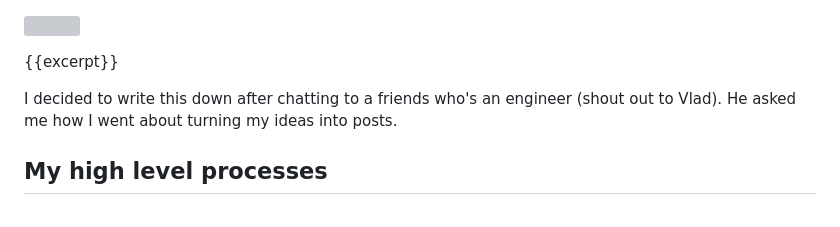
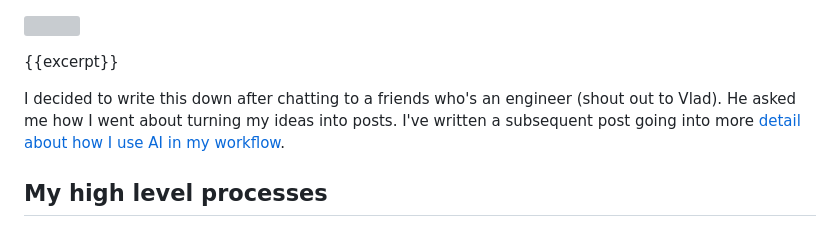
Before and after one commit to stuartjnelson/northern-badger-11ty-blog, a Markdown page: articles/my-11ty-blog-workflow-how-i-write-and-publish-blog-posts-efficiently.md, the part around one of its changes. Rendered like a GitHub page; grey boxes are pictures that could not be loaded.

```diff
--- a/articles/my-11ty-blog-workflow-how-i-write-and-publish-blog-posts-efficiently.md
+++ b/articles/my-11ty-blog-workflow-how-i-write-and-publish-blog-posts-efficiently.md
@@ -20,7 +20,7 @@ keywords: []
 
 {{excerpt}}
 
-I decided to write this down after chatting to a friends who's an engineer (shout out to Vlad). He asked me how I went about turning my ideas into posts.
+I decided to write this down after chatting to a friends who's an engineer (shout out to Vlad). He asked me how I went about turning my ideas into posts. I've written a subsequent post going into more [detail about how I use AI in my workflow](https://northernbadger.co.uk/articles/my-11ty-blog-workflow-how-i-use-ai-to-help-me-blog-as-a-dyslexic-software-engineer/).
 
 ## My high level processes
 1. Add idea to my ["roadmap"](https://github.com/stuartjnelson/northern-badger-11ty-blog?tab=readme-ov-file#roadmap) when I come up with it. I feel this means when it comes to having time to write a post I can focus on writing rather than coming up with a new idea.
```
Also changed, not shown: other parts of articles/my-11ty-blog-workflow-how-i-write-and-publish-blog-posts-efficiently.md (+1 -1 lines).
